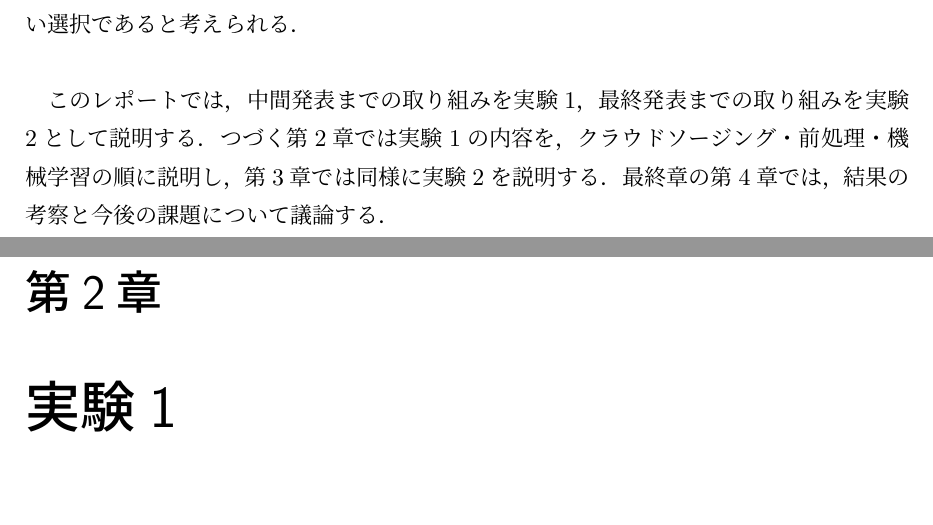
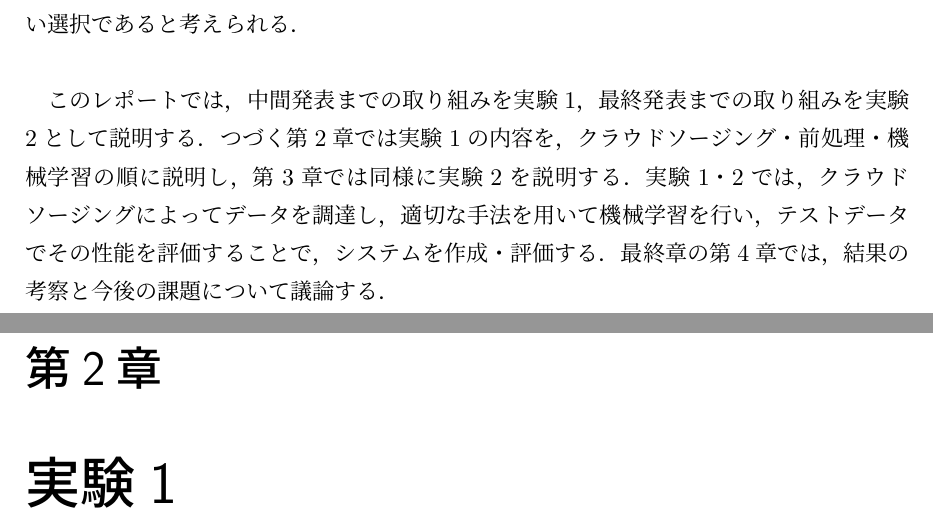
Before and after one commit to takumi1001/2022-mast-ai-experiment, a LaTeX document (report/report.tex, which reads report/ch1/intro.tex): two parts of pages 4 and 5 of 8, joined at a grey line, cut so that both start at the same text. Compiled offline with pLaTeX and dvipdfmx.

Commit message:
introを追記

```diff
--- a/report/ch1/intro.tex
+++ b/report/ch1/intro.tex
@@ -79,4 +79,7 @@
 最終発表までの取り組みを実験2として説明する．
 つづく第2章では実験1の内容を，クラウドソージング・前処理・機械学習の順に説明し，
 第3章では同様に実験2を説明する．
-最終章の第4章では，結果の考察と今後の課題について議論する．
+実験1・2では，クラウドソージングによってデータを調達し，
+適切な手法を用いて機械学習を行い，
+テストデータでその性能を評価することで，
+システムを作成・評価する．最終章の第4章では，結果の考察と今後の課題について議論する．
```
